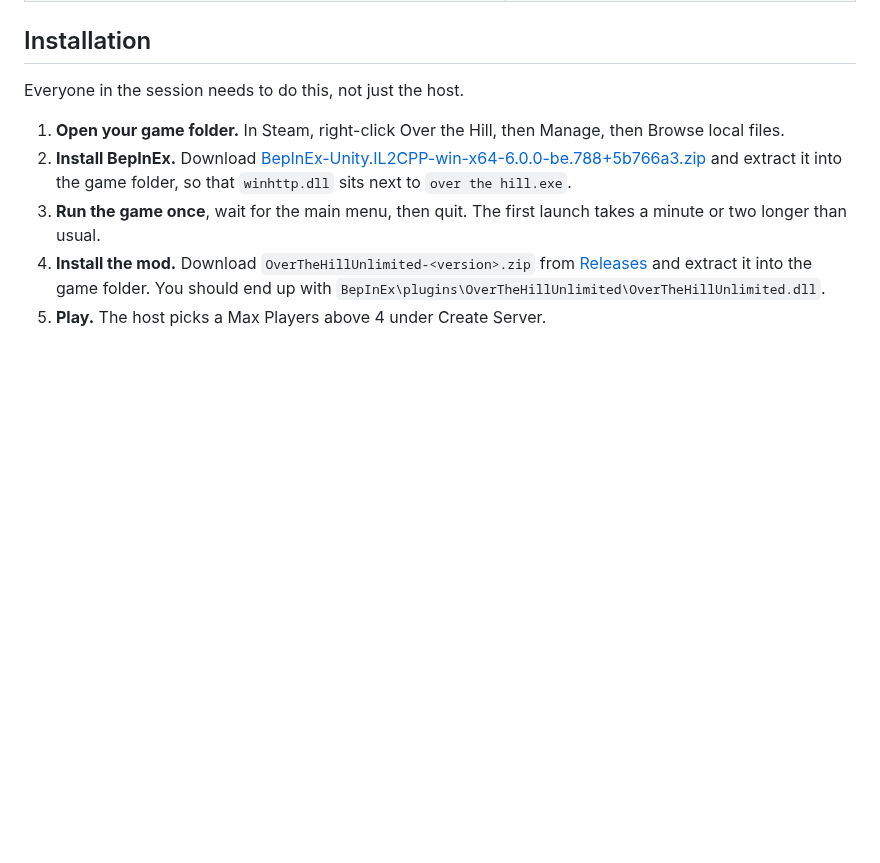
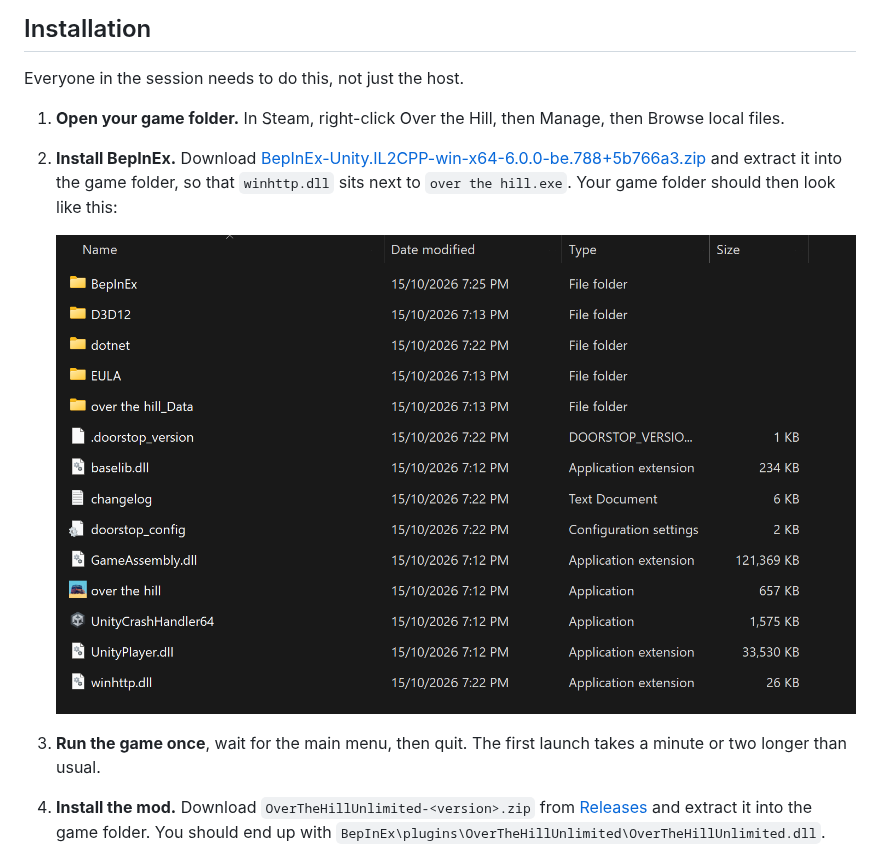
Before and after one commit to t04glovern/over-the-hill-unlimited, a Markdown page: README.md, the part around the change. Rendered like a GitHub page; pictures changed too: docs/mod-installed.png (added); blank space fills up the shorter version.

Commit message:
Show the expected game folder in the install steps
Add a screenshot of the game folder after installing BepInEx and
reference it from the BepInEx step in the README.

Co-Authored-By: Claude Opus 5.5 <noreply@anthropic.com>

```diff
--- a/README.md
+++ b/README.md
@@ -29,7 +29,11 @@ Everyone in the session needs to do this, not just the host.
 1. **Open your game folder.** In Steam, right-click Over the Hill, then Manage, then Browse local files.
 2. **Install BepInEx.** Download
    [BepInEx-Unity.IL2CPP-win-x64-6.0.0-be.788+5b766a3.zip](https://builds.bepinex.dev/projects/bepinex_be/788/BepInEx-Unity.IL2CPP-win-x64-6.0.0-be.788%2B5b766a3.zip)
-   and extract it into the game folder, so that `winhttp.dll` sits next to `over the hill.exe`.
+   and extract it into the game folder, so that `winhttp.dll` sits next to `over the hill.exe`. Your game folder
+   should then look like this:
+
+   ![Game folder with BepInEx installed: BepInEx and dotnet folders, plus winhttp.dll, doorstop_config and .doorstop_version, next to over the hill.exe](docs/mod-installed.png)
+
 3. **Run the game once**, wait for the main menu, then quit. The first launch takes a minute or two longer than usual.
 4. **Install the mod.** Download `OverTheHillUnlimited-<version>.zip` from
    [Releases](https://github.com/t04glovern/over-the-hill-unlimited/releases) and extract it into the game folder.
```
